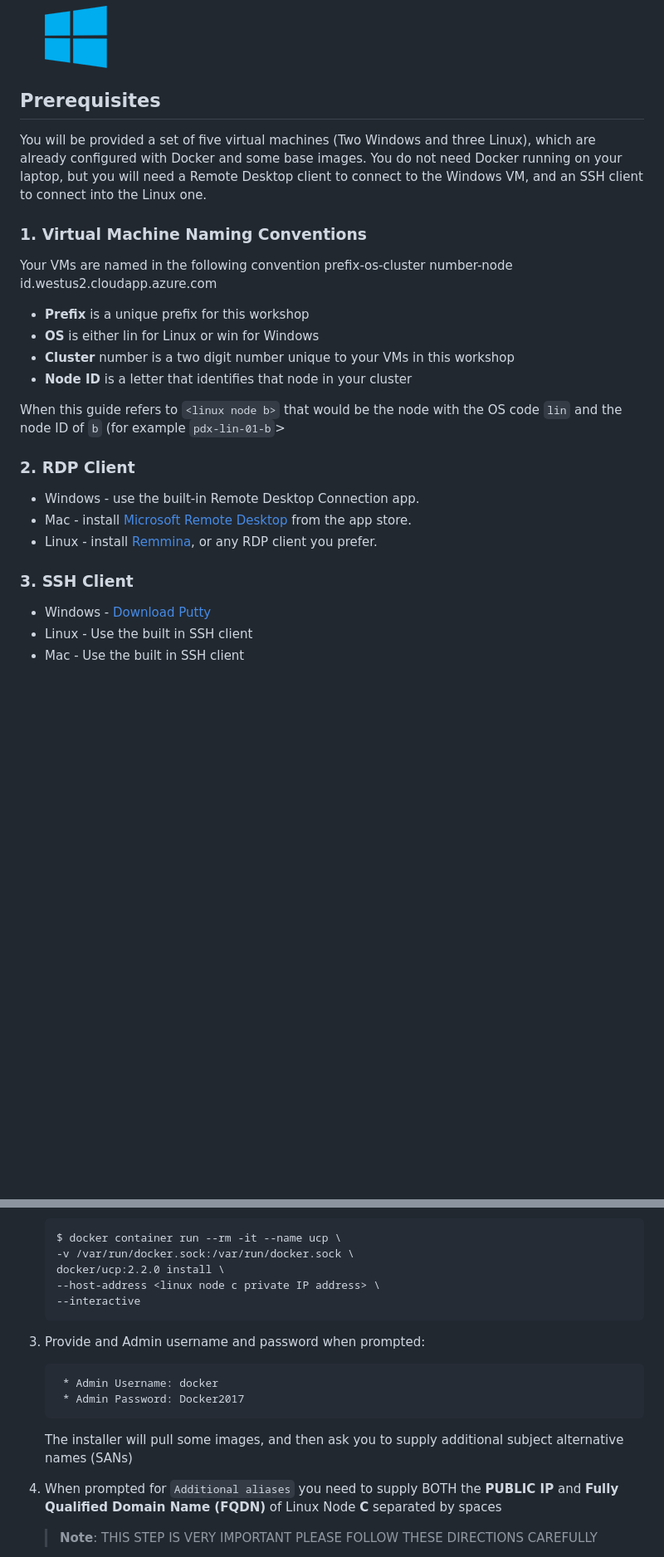
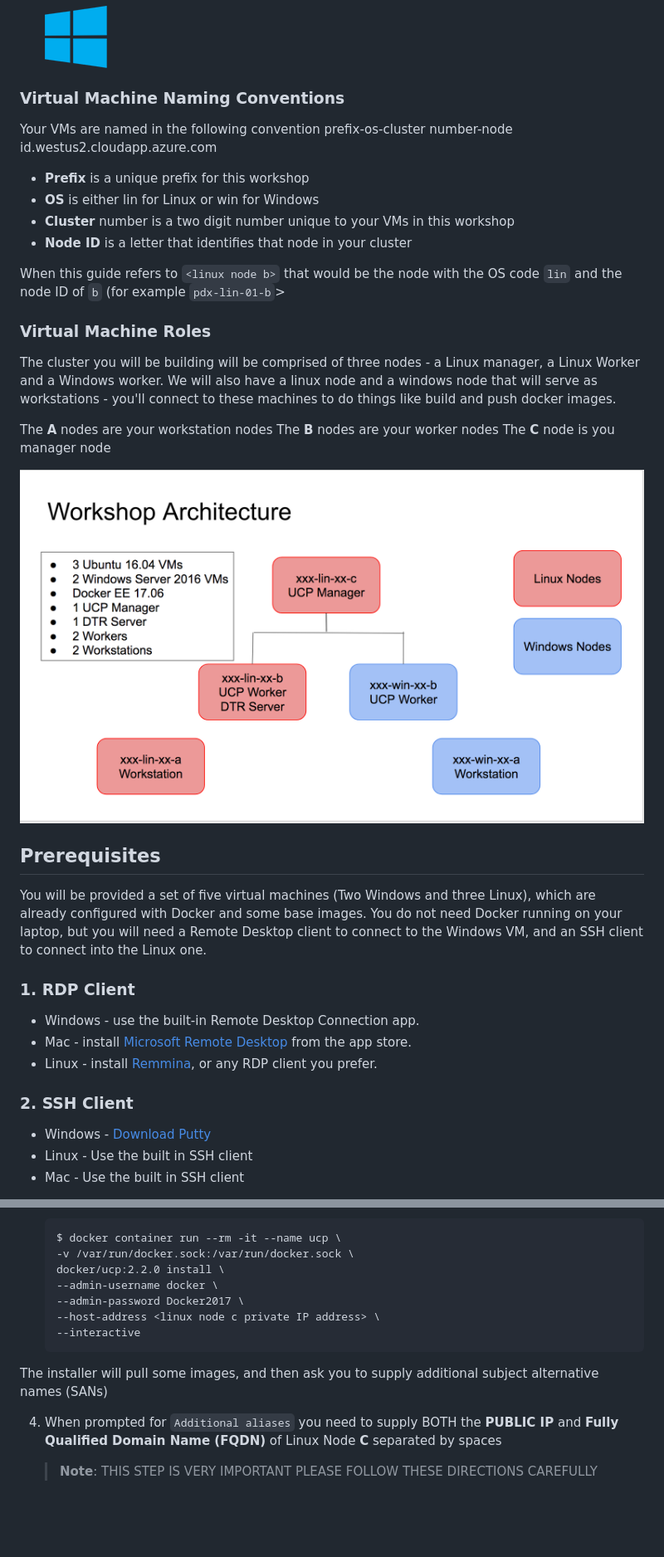
Before and after one commit to mikegcoleman/hybrid-workshop, a Markdown page: README.md, 2 parts joined by grey strips. Shown: that part at 83% size. Drawn GitHub-style; pictures changed too: images/vm_roles.png (added); blank space fills up the shorter version.

Commit message:
added workstation roles

````diff
--- a/README.md
+++ b/README.md
@@ -42,11 +41,7 @@ In this lab we'll build a hybrid cluster, and then deploy both a Linux and Windo
 	![](./images/windows75.png)
 
 
-## <a name="prerequisites"></a>Prerequisites
-
-You will be provided a set of five virtual machines (Two Windows and three Linux), which are already configured with Docker and some base images. You do not need Docker running on your laptop, but you will need a Remote Desktop client to connect to the Windows VM, and an SSH client to connect into the Linux one.
-
-### 1. Virtual Machine Naming Conventions
+### Virtual Machine Naming Conventions
 Your VMs are named in the following convention prefix-os-cluster number-node id.westus2.cloudapp.azure.com
 
 * **Prefix** is a unique prefix for this workshop
@@ -56,14 +51,25 @@ Your VMs are named in the following convention prefix-os-cluster number-node id.
 
 When this guide refers to `<linux node b>` that would be the node with the OS code `lin` and the node ID of `b` (for example `pdx-lin-01-b`>
 
+### Virtual Machine Roles
+The cluster you will be building will be comprised of three nodes - a Linux manager, a Linux Worker and a Windows worker. We will also have a linux node and a windows node that will serve as workstations - you'll connect to these machines to do things like build and push docker images.
 
-### 2. RDP Client
+The **A** nodes are your workstation nodes
+The **B** nodes are your worker nodes
+The **C** node is you manager node
+
+![](./images/vm_roles.png)
+
+## <a name="prerequisites"></a>Prerequisites
+
+You will be provided a set of five virtual machines (Two Windows and three Linux), which are already configured with Docker and some base images. You do not need Docker running on your laptop, but you will need a Remote Desktop client to connect to the Windows VM, and an SSH client to connect into the Linux one.
+### 1. RDP Client
 
 - Windows - use the built-in Remote Desktop Connection app.
 - Mac - install [Microsoft Remote Desktop](https://itunes.apple.com/us/app/microsoft-remote-desktop/id715768417?mt=12) from the app store.
 - Linux - install [Remmina](http://www.remmina.org/wp/), or any RDP client you prefer.
 
-### 3. SSH Client
+### 2. SSH Client
 
 - Windows - [Download Putty](http://www.chiark.greenend.org.uk/~sgtatham/putty/download.html)
 - Linux - Use the built in SSH client
@@ -114,16 +120,13 @@ Start the UCP installation on the current node, and make it your UCP manager.
 	$ docker container run --rm -it --name ucp \
 	-v /var/run/docker.sock:/var/run/docker.sock \
 	docker/ucp:2.2.0 install \
+	--admin-username docker \
+	--admin-password Docker2017 \
 	--host-address <linux node c private IP address> \
 	--interactive
 	```
 
-3. Provide and Admin username and password when prompted:
-
-		* Admin Username: docker
-		* Admin Password: Docker2017
-
-	The installer will pull some images, and then ask you to supply additional subject alternative names (SANs)
+The installer will pull some images, and then ask you to supply additional subject alternative names (SANs)
 
 4. When prompted for `Additional aliases` you need to supply BOTH the **PUBLIC IP** and **Fully Qualified Domain Name (FQDN)** of Linux Node **C** separated by spaces
 
````
Also changed, not shown: other parts of README.md (+8 -9 lines).
